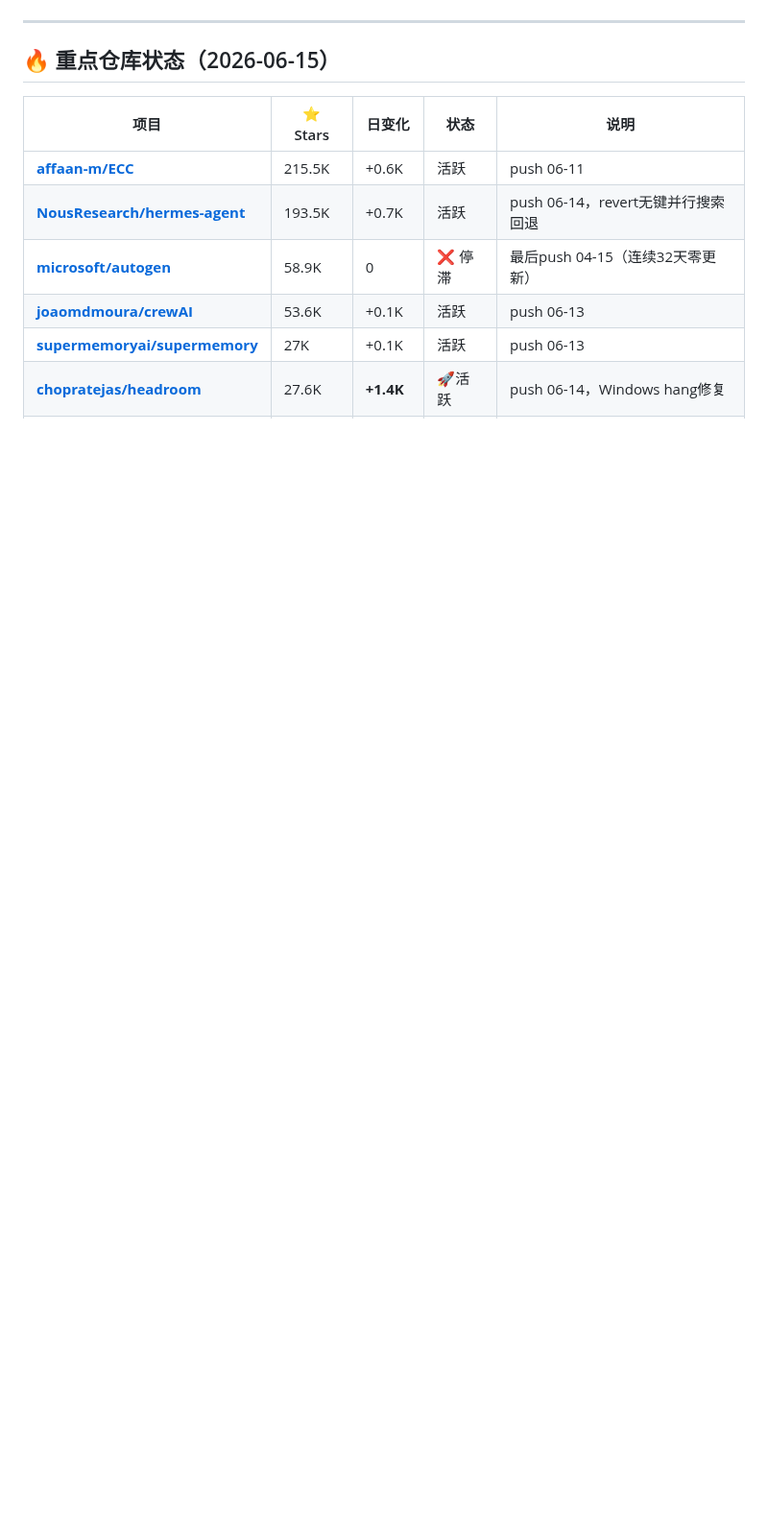
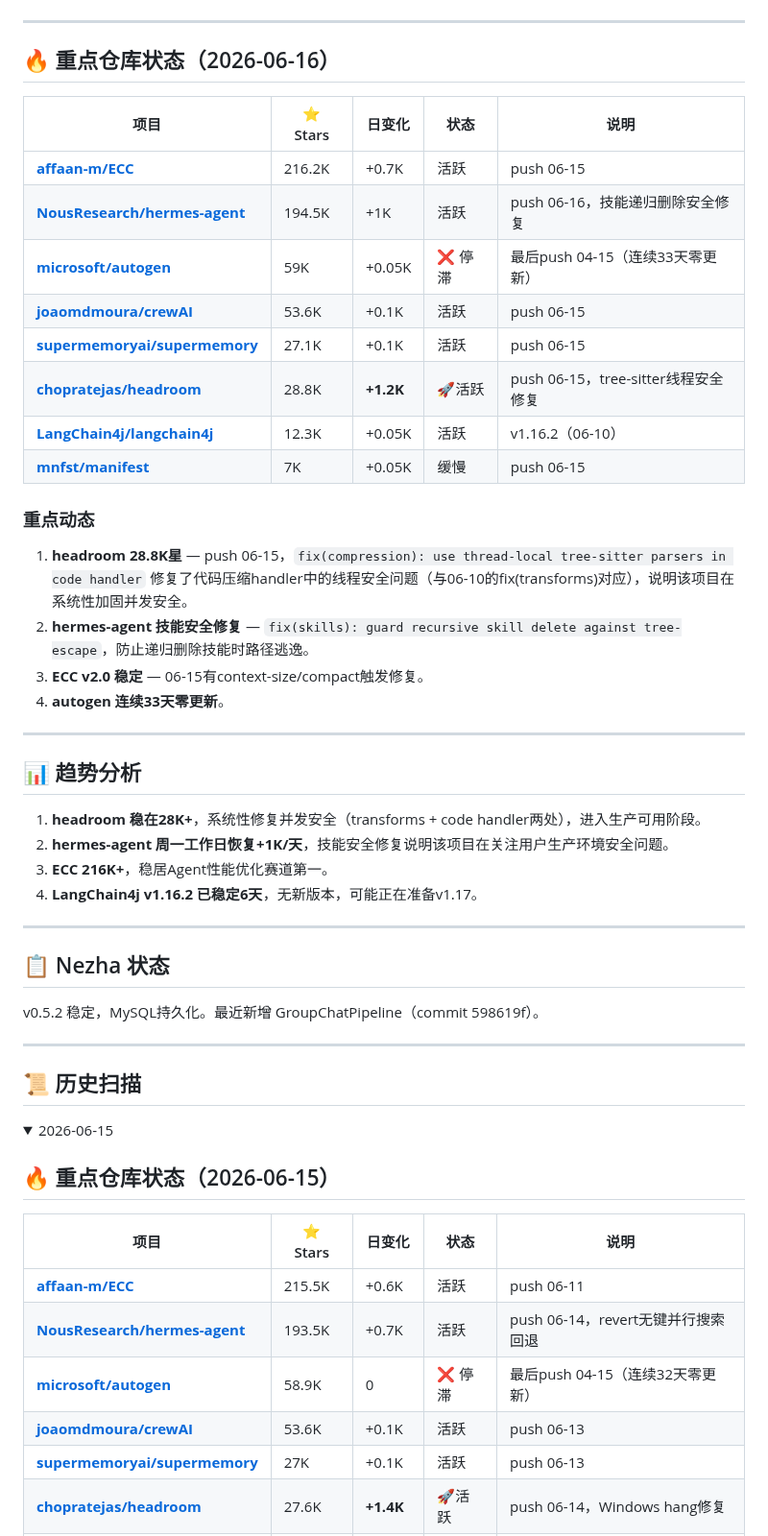
Before and after one commit to superMelo/nezha, a Markdown page: CHANGELOG-WATCH.md, the part around one of its changes. Shown at 96% size. GitHub-like rendering; folded sections open; blank space fills up the shorter version.

Commit message:
daily scan 2026-06-16: headroom 28.8K thread-safety, hermes skill delete fix

```diff
--- a/CHANGELOG-WATCH.md
+++ b/CHANGELOG-WATCH.md
@@ -4,6 +4,48 @@
 **方式**：GitHub API
 
 ---
+
+## 🔥 重点仓库状态（2026-06-16）
+
+| 项目 | ⭐ Stars | 日变化 | 状态 | 说明 |
+|------|---------|--------|------|------|
+| **[affaan-m/ECC](https://github.com/affaan-m/ECC)** | 216.2K | +0.7K | 活跃 | push 06-15 |
+| **[NousResearch/hermes-agent](https://github.com/NousResearch/hermes-agent)** | 194.5K | +1K | 活跃 | push 06-16，技能递归删除安全修复 |
+| **[microsoft/autogen](https://github.com/microsoft/autogen)** | 59K | +0.05K | ❌ 停滞 | 最后push 04-15（连续33天零更新） |
+| **[joaomdmoura/crewAI](https://github.com/joaomdmoura/crewAI)** | 53.6K | +0.1K | 活跃 | push 06-15 |
+| **[supermemoryai/supermemory](https://github.com/supermemoryai/supermemory)** | 27.1K | +0.1K | 活跃 | push 06-15 |
+| **[chopratejas/headroom](https://github.com/chopratejas/headroom)** | 28.8K | **+1.2K** | 🚀活跃 | push 06-15，tree-sitter线程安全修复 |
+| **[LangChain4j/langchain4j](https://github.com/LangChain4j/langchain4j)** | 12.3K | +0.05K | 活跃 | v1.16.2（06-10） |
+| **[mnfst/manifest](https://github.com/mnfst/manifest)** | 7K | +0.05K | 缓慢 | push 06-15 |
+
+### 重点动态
+
+1. **headroom 28.8K星** — push 06-15，`fix(compression): use thread-local tree-sitter parsers in code handler` 修复了代码压缩handler中的线程安全问题（与06-10的fix(transforms)对应），说明该项目在系统性加固并发安全。
+2. **hermes-agent 技能安全修复** — `fix(skills): guard recursive skill delete against tree-escape`，防止递归删除技能时路径逃逸。
+3. **ECC v2.0 稳定** — 06-15有context-size/compact触发修复。
+4. **autogen 连续33天零更新**。
+
+---
+
+## 📊 趋势分析
+
+1. **headroom 稳在28K+**，系统性修复并发安全（transforms + code handler两处），进入生产可用阶段。
+2. **hermes-agent 周一工作日恢复+1K/天**，技能安全修复说明该项目在关注用户生产环境安全问题。
+3. **ECC 216K+**，稳居Agent性能优化赛道第一。
+4. **LangChain4j v1.16.2 已稳定6天**，无新版本，可能正在准备v1.17。
+
+---
+
+## 📋 Nezha 状态
+
+v0.5.2 稳定，MySQL持久化。最近新增 GroupChatPipeline（commit 598619f）。
+
+---
+
+## 📜 历史扫描
+
+<details>
+<summary>2026-06-15</summary>
 
 ## 🔥 重点仓库状态（2026-06-15）
 
```
Also changed, not shown: other parts of CHANGELOG-WATCH.md (+1 -1 lines).
